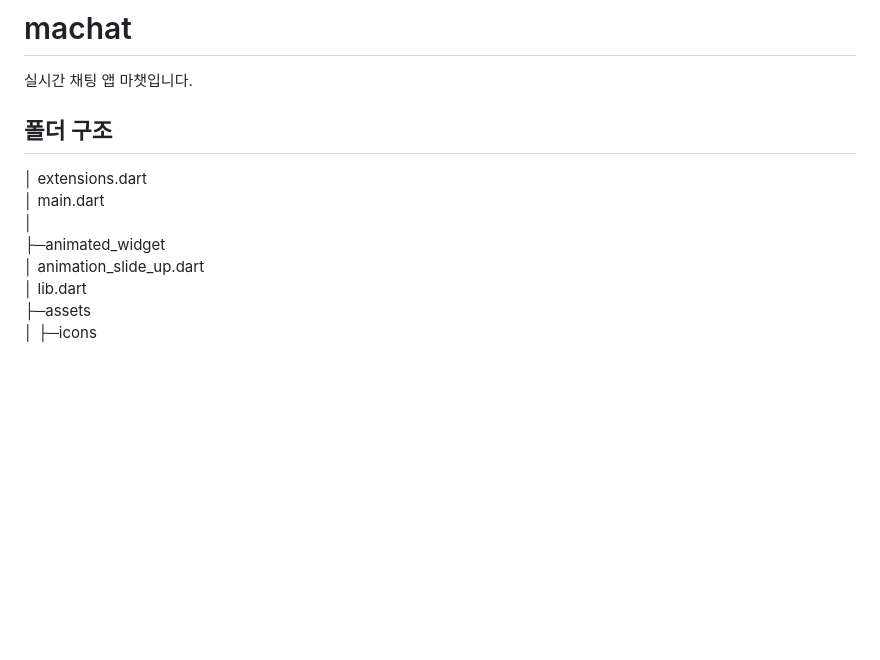
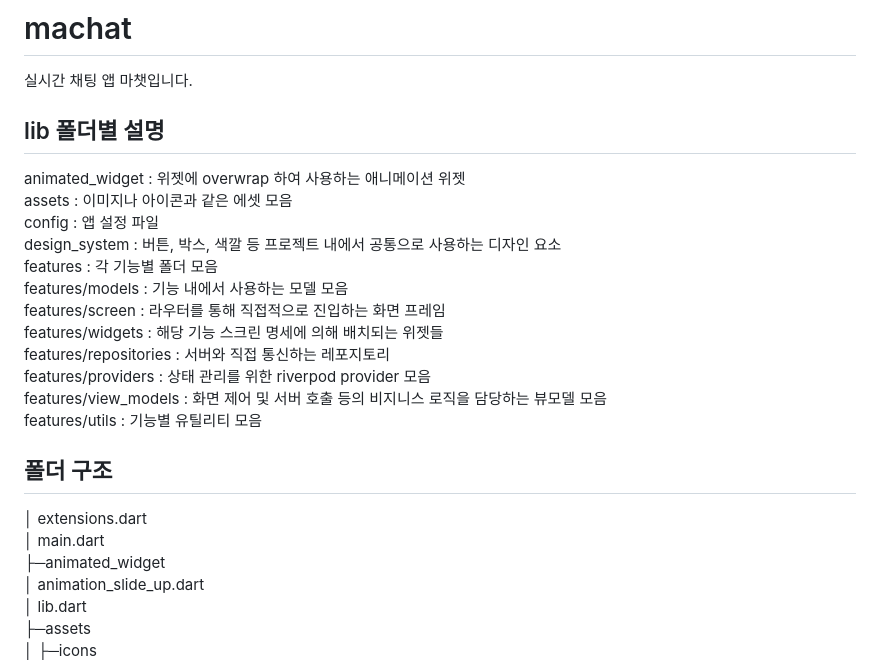
Before and after one commit to 8848man/machat, a Markdown page: README.md, the part around the change printed below. GitHub-like rendering; blank space fills up the shorter version.

```diff
--- a/README.md
+++ b/README.md
@@ -1,12 +1,26 @@
 # machat
 
 실시간 채팅 앱 마챗입니다.
+
+## lib 폴더별 설명
+animated_widget : 위젯에 overwrap 하여 사용하는 애니메이션 위젯
+assets : 이미지나 아이콘과 같은 에셋 모음
+config : 앱 설정 파일
+design_system : 버튼, 박스, 색깔 등 프로젝트 내에서 공통으로 사용하는 디자인 요소
+features : 각 기능별 폴더 모음
+features/models : 기능 내에서 사용하는 모델 모음
+features/screen : 라우터를 통해 직접적으로 진입하는 화면 프레임
+features/widgets : 해당 기능 스크린 명세에 의해 배치되는 위젯들
+features/repositories : 서버와 직접 통신하는 레포지토리
+features/providers : 상태 관리를 위한 riverpod provider 모음
+features/view_models : 화면 제어 및 서버 호출 등의 비지니스 로직을 담당하는 뷰모델 모음
+features/utils : 기능별 유틸리티 모음
+
 
 ## 폴더 구조
 
 │  extensions.dart
 │  main.dart
-│
 ├─animated_widget
 │      animation_slide_up.dart
 │      lib.dart
```
Also changed, not shown: other parts of README.md (+0 -2 lines).
